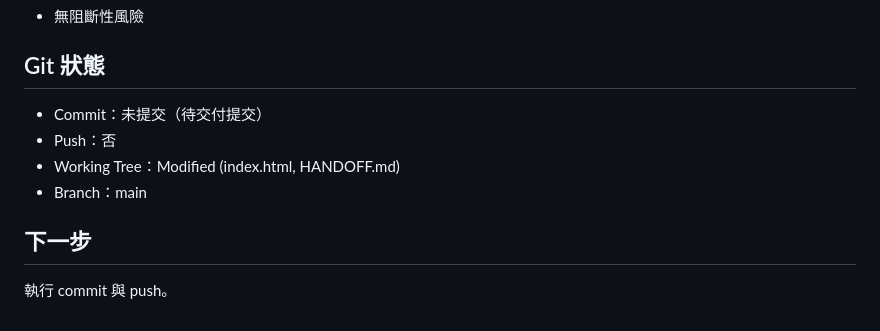
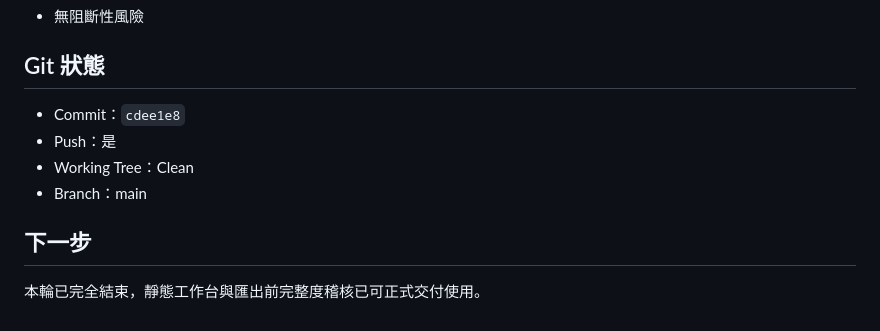
Before and after one commit to lianghao02/Photo-Report-Generator, a Markdown page: HANDOFF.md, the part around the change. GitHub-like rendering.

Commit message:
docs: 更新 HANDOFF 記錄已 Push 狀態與 Commit SHA

```diff
--- a/HANDOFF.md
+++ b/HANDOFF.md
@@ -52,10 +52,10 @@
 - 無阻斷性風險
 
 ## Git 狀態
-- Commit：未提交（待交付提交）
-- Push：否
-- Working Tree：Modified (index.html, HANDOFF.md)
+- Commit：`cdee1e8`
+- Push：是
+- Working Tree：Clean
 - Branch：main
 
 ## 下一步
-執行 commit 與 push。
+本輪已完全結束，靜態工作台與匯出前完整度稽核已可正式交付使用。
```
